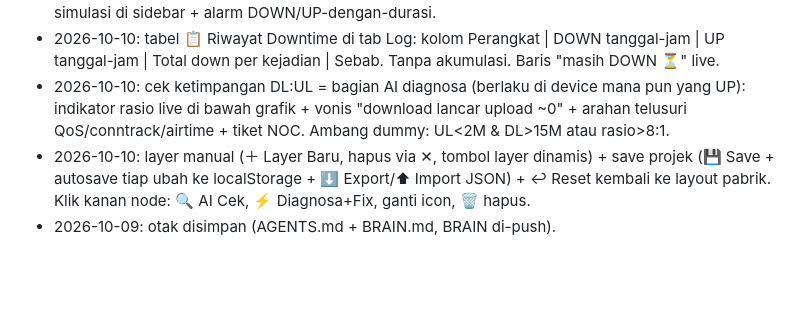
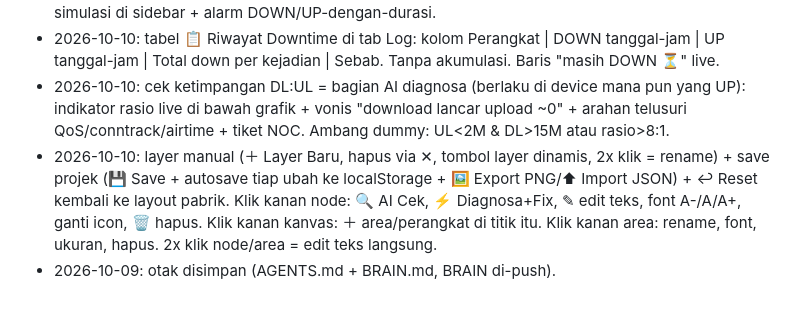
Before and after one commit to ridayz/netmon-router-ai, a Markdown page: BRAIN.md, the part around the change. Drawn GitHub-style; blank space fills up the shorter version.

Commit message:
docs: BRAIN editable semua

```diff
--- a/BRAIN.md
+++ b/BRAIN.md
@@ -55,5 +55,5 @@ Live file: `index.html` (alias `netmon-dummy.html`), single-file, Chart.js via C
 - 2026-10-10: durasi DOWN kecatet (sidebar + status pill live, format Xj/Ym/Zd) + flapping realistis (kabel-jelek/SFP-redaman down-pulih sendiri, sehat blip langka, putus/no-light tetap down) + toggle simulasi di sidebar + alarm DOWN/UP-dengan-durasi.
 - 2026-10-10: tabel 📋 Riwayat Downtime di tab Log: kolom Perangkat | DOWN tanggal-jam | UP tanggal-jam | Total down per kejadian | Sebab. Tanpa akumulasi. Baris "masih DOWN ⏳" live.
 - 2026-10-10: cek ketimpangan DL:UL = bagian AI diagnosa (berlaku di device mana pun yang UP): indikator rasio live di bawah grafik + vonis "download lancar upload ~0" + arahan telusuri QoS/conntrack/airtime + tiket NOC. Ambang dummy: UL<2M & DL>15M atau rasio>8:1.
-- 2026-10-10: layer manual (＋ Layer Baru, hapus via ✕, tombol layer dinamis) + save projek (💾 Save + autosave tiap ubah ke localStorage + ⬇ Export/⬆ Import JSON) + ↩ Reset kembali ke layout pabrik. Klik kanan node: 🔍 AI Cek, ⚡ Diagnosa+Fix, ganti icon, 🗑 hapus.
+- 2026-10-10: layer manual (＋ Layer Baru, hapus via ✕, tombol layer dinamis, 2x klik = rename) + save projek (💾 Save + autosave tiap ubah ke localStorage + 🖼 Export PNG/⬆ Import JSON) + ↩ Reset kembali ke layout pabrik. Klik kanan node: 🔍 AI Cek, ⚡ Diagnosa+Fix, ✎ edit teks, font A-/A/A+, ganti icon, 🗑 hapus. Klik kanan kanvas: ＋ area/perangkat di titik itu. Klik kanan area: rename, font, ukuran, hapus. 2x klik node/area = edit teks langsung.
 - 2026-10-09: otak disimpan (AGENTS.md + BRAIN.md, BRAIN di-push).
```
